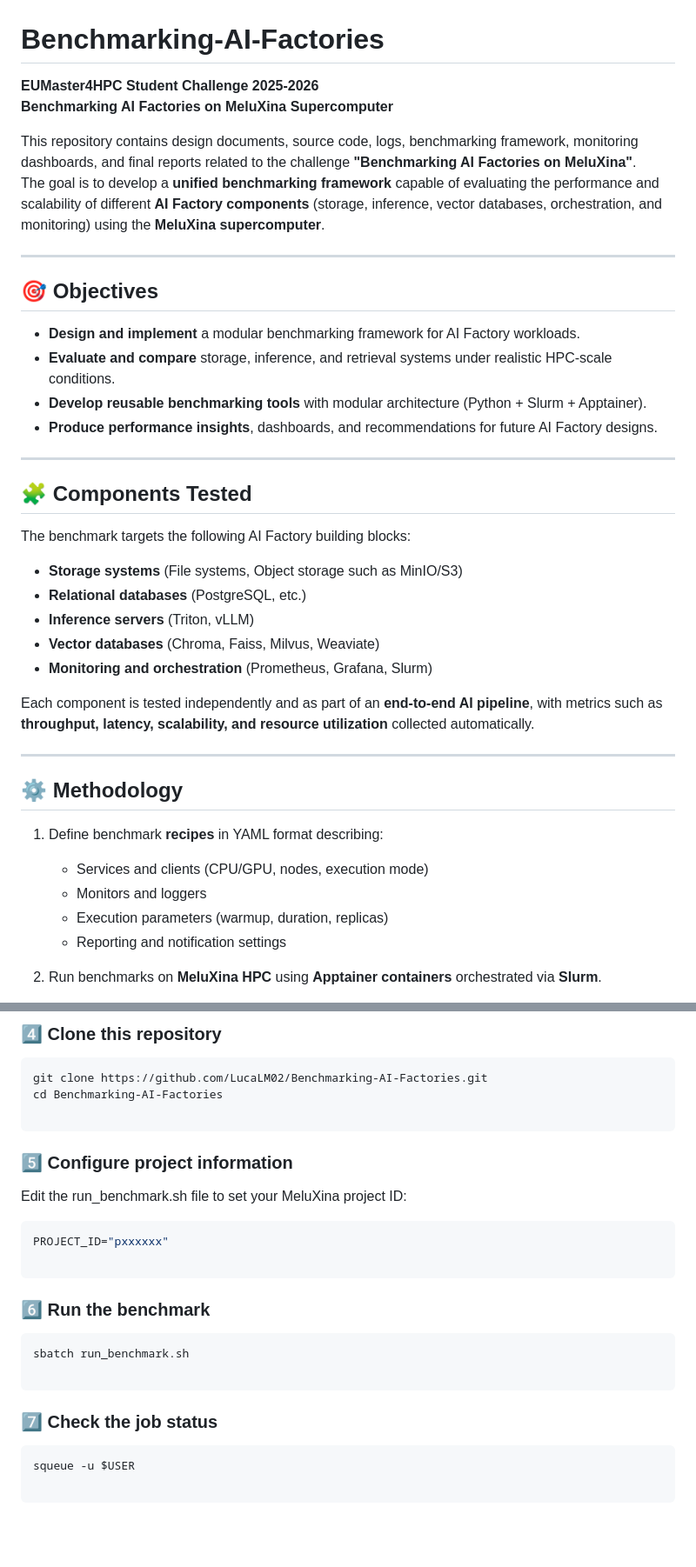
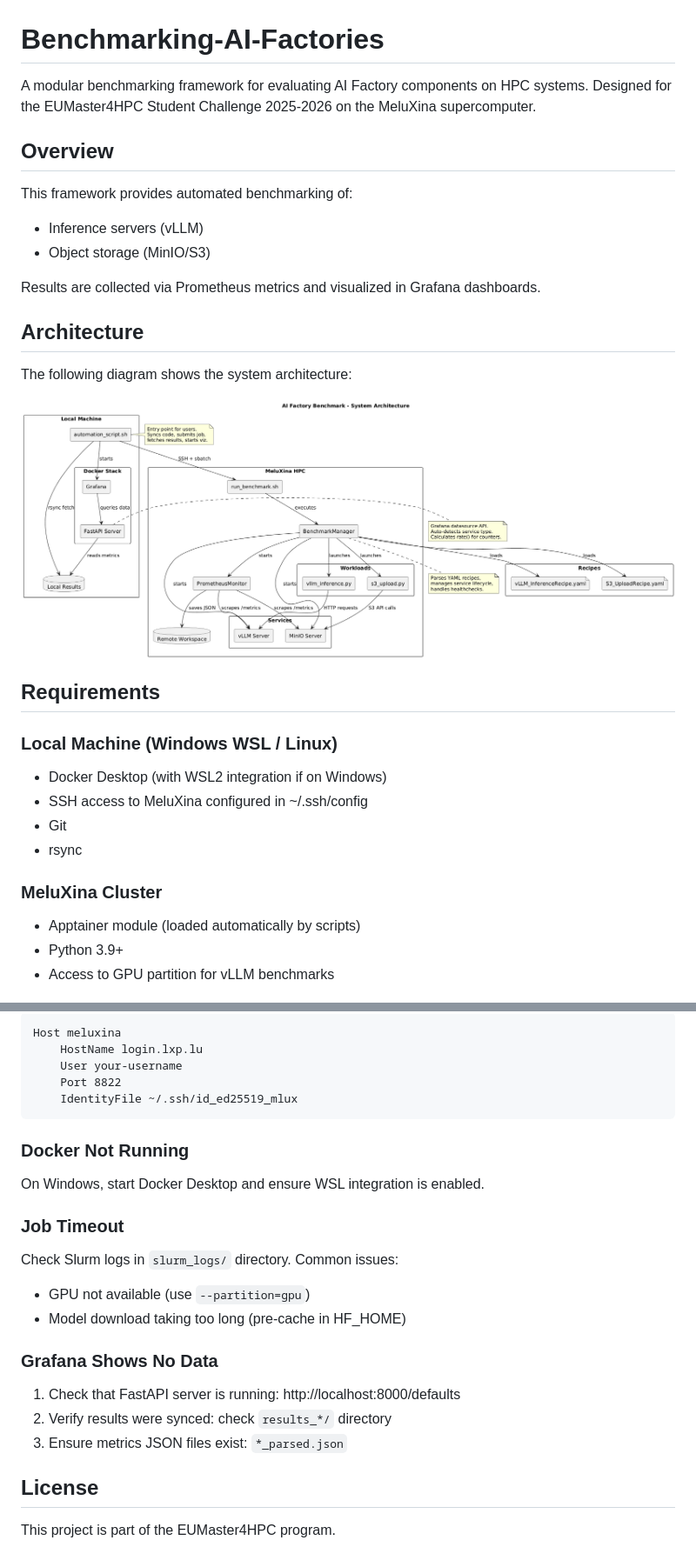
Before and after one commit to LucaLM02/Benchmarking-AI-Factories, a Markdown page: README.md, 2 parts joined by grey strips. Shown: that part at 87% size. GitHub-like rendering; pictures changed too: docs/design.png; blank space fills up the shorter version.

````diff
--- a/README.md
+++ b/README.md
@@ -1,41 +1,33 @@
 # Benchmarking-AI-Factories
 
-**EUMaster4HPC Student Challenge 2025-2026**
-**Benchmarking AI Factories on MeluXina Supercomputer**
+A modular benchmarking framework for evaluating AI Factory components on HPC systems. Designed for the EUMaster4HPC Student Challenge 2025-2026 on the MeluXina supercomputer.
 
-This repository contains design documents, source code, logs, benchmarking framework, monitoring dashboards, and final reports related to the challenge **"Benchmarking AI Factories on MeluXina"**.
-The goal is to develop a **unified benchmarking framework** capable of evaluating the performance and scalability of different **AI Factory components** (storage, inference, vector databases, orchestration, and monitoring) using the **MeluXina supercomputer**.
+## Overview
 
----
+This framework provides automated benchmarking of:
+- Inference servers (vLLM)
+- Object storage (MinIO/S3)
 
-## 🎯 Objectives
+Results are collected via Prometheus metrics and visualized in Grafana dashboards.
 
-- **Design and implement** a modular benchmarking framework for AI Factory workloads.
-- **Evaluate and compare** storage, inference, and retrieval systems under realistic HPC-scale conditions.
-- **Develop reusable benchmarking tools** with modular architecture (Python + Slurm + Apptainer).
-- **Produce performance insights**, dashboards, and recommendations for future AI Factory designs.
+## Architecture
 
----
+The following diagram shows the system architecture:
 
-## 🧩 Components Tested
-The benchmark targets the following AI Factory building blocks:
-- **Storage systems** (File systems, Object storage such as MinIO/S3)
-- **Relational databases** (PostgreSQL, etc.)
-- **Inference servers** (Triton, vLLM)
-- **Vector databases** (Chroma, Faiss, Milvus, Weaviate)
-- **Monitoring and orchestration** (Prometheus, Grafana, Slurm)
+![System Architecture](docs/design.png)
 
-Each component is tested independently and as part of an **end-to-end AI pipeline**, with metrics such as **throughput, latency, scalability, and resource utilization** collected automatically.
+## Requirements
 
----
+### Local Machine (Windows WSL / Linux)
 
-## ⚙️ Methodology
+- Docker Desktop (with WSL2 integration if on Windows)
+- SSH access to MeluXina configured in ~/.ssh/config
+- Git
+- rsync
 
-1. Define benchmark **recipes** in YAML format describing:
-   - Services and clients (CPU/GPU, nodes, execution mode)
-   - Monitors and loggers
-   - Execution parameters (warmup, duration, replicas)
-   - Reporting and notification settings
+### MeluXina Cluster
 
-2. Run benchmarks on **MeluXina HPC** using **Apptainer containers** orchestrated via **Slurm**.
+- Apptainer module (loaded automatically by scripts)
+- Python 3.9+
+- Access to GPU partition for vLLM benchmarks
 
@@ -69,29 +120,28 @@ module add Apptainer
 
 ```
-
-### 4️⃣ Clone this repository
-```bash
-git clone https://github.com/LucaLM02/Benchmarking-AI-Factories.git
-cd Benchmarking-AI-Factories
-
+Host meluxina
+    HostName login.lxp.lu
+    User your-username
+    Port 8822
+    IdentityFile ~/.ssh/id_ed25519_mlux
 ```
 
-### 5️⃣ Configure project information
-Edit the run_benchmark.sh file to set your MeluXina project ID:
-```bash
-PROJECT_ID="pxxxxxx"
+### Docker Not Running
 
-```
+On Windows, start Docker Desktop and ensure WSL integration is enabled.
 
-### 6️⃣ Run the benchmark
-```bash
-sbatch run_benchmark.sh
+### Job Timeout
 
-```
+Check Slurm logs in `slurm_logs/` directory. Common issues:
+- GPU not available (use `--partition=gpu`)
+- Model download taking too long (pre-cache in HF_HOME)
 
-### 7️⃣ Check the job status
+### Grafana Shows No Data
 
-```bash
-squeue -u $USER
+1. Check that FastAPI server is running: http://localhost:8000/defaults
+2. Verify results were synced: check `results_*/` directory
+3. Ensure metrics JSON files exist: `*_parsed.json`
 
-```
+## License
+
+This project is part of the EUMaster4HPC program.
````
Also changed, not shown: other parts of README.md (+81 -22 lines), 7 other files.
